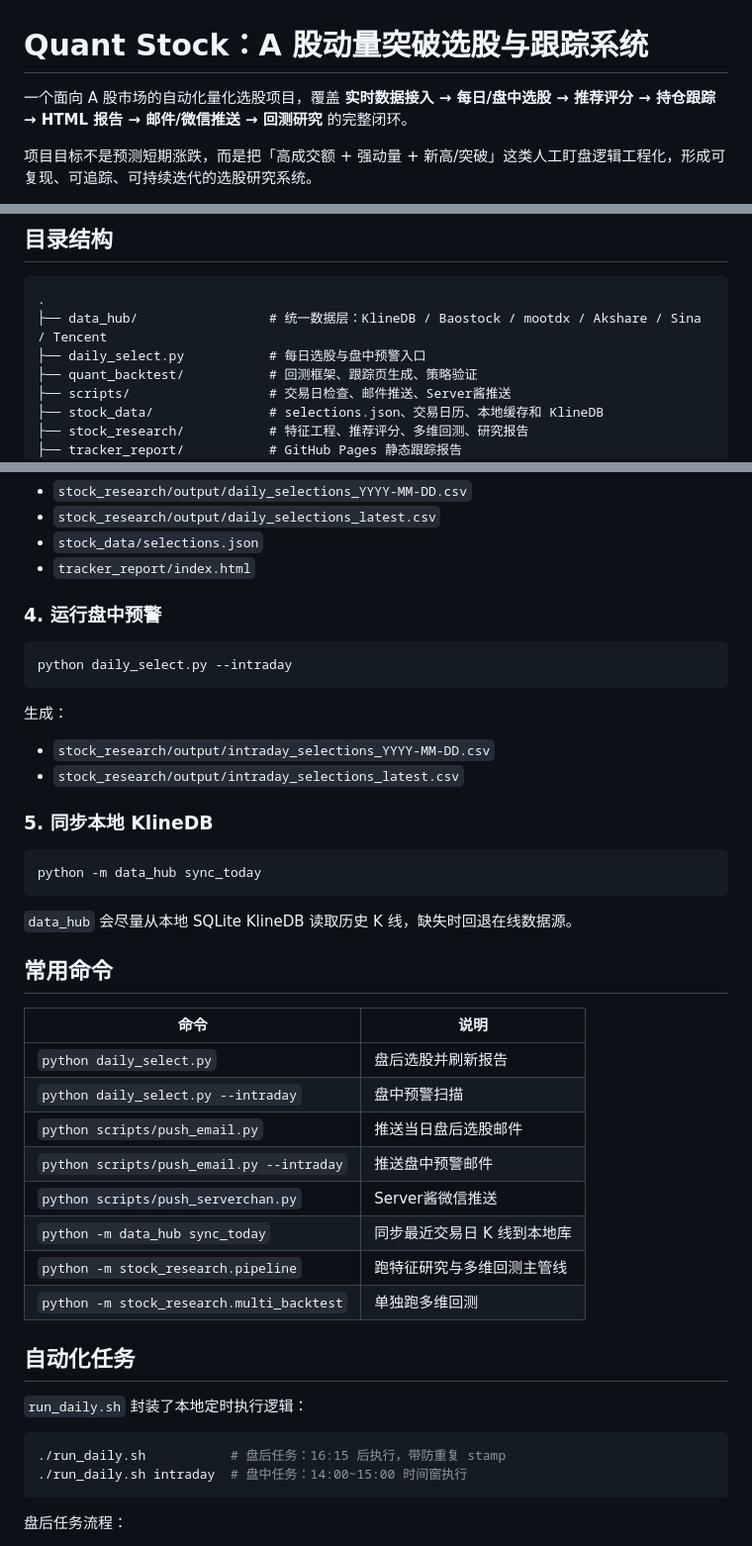
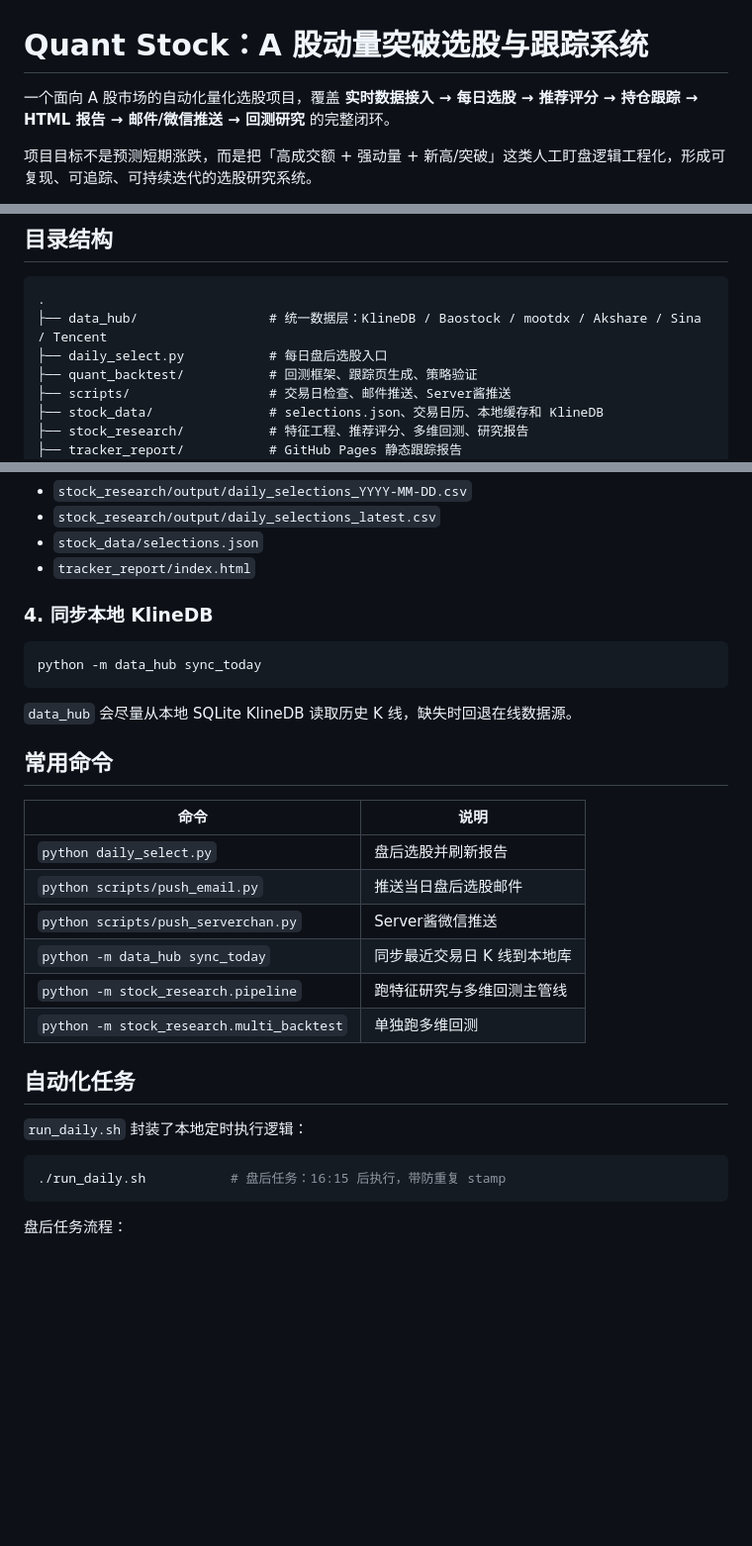
Before and after one commit to huangneng/quant-stock, a Markdown page: README.md, 3 parts joined by grey strips. Shown at 99% size. Rendered like a GitHub page; blank space fills up the shorter version.

Commit message:
docs: 更新 README，移除已删除的竞价/盘中功能文档

````diff
--- a/README.md
+++ b/README.md
@@ -1,6 +1,6 @@
 # Quant Stock：A 股动量突破选股与跟踪系统
 
-一个面向 A 股市场的自动化量化选股项目，覆盖 **实时数据接入 → 每日/盘中选股 → 推荐评分 → 持仓跟踪 → HTML 报告 → 邮件/微信推送 → 回测研究** 的完整闭环。
+一个面向 A 股市场的自动化量化选股项目，覆盖 **实时数据接入 → 每日选股 → 推荐评分 → 持仓跟踪 → HTML 报告 → 邮件/微信推送 → 回测研究** 的完整闭环。
 
 项目目标不是预测短期涨跌，而是把「高成交额 + 强动量 + 新高/突破」这类人工盯盘逻辑工程化，形成可复现、可追踪、可持续迭代的选股研究系统。
 
@@ -46,7 +46,7 @@ stock_research 多维回测与特征归因
 ```text
 .
 ├── data_hub/                 # 统一数据层：KlineDB / Baostock / mootdx / Akshare / Sina / Tencent
-├── daily_select.py           # 每日选股与盘中预警入口
+├── daily_select.py           # 每日盘后选股入口
 ├── quant_backtest/           # 回测框架、跟踪页生成、策略验证
 ├── scripts/                  # 交易日检查、邮件推送、Server酱推送
 ├── stock_data/               # selections.json、交易日历、本地缓存和 KlineDB
@@ -111,18 +111,7 @@ python daily_select.py
 - `stock_data/selections.json`
 - `tracker_report/index.html`
 
-### 4. 运行盘中预警
-
-```bash
-python daily_select.py --intraday
-```
-
-生成：
-
-- `stock_research/output/intraday_selections_YYYY-MM-DD.csv`
-- `stock_research/output/intraday_selections_latest.csv`
-
-### 5. 同步本地 KlineDB
+### 4. 同步本地 KlineDB
 
 ```bash
 python -m data_hub sync_today
@@ -135,9 +124,7 @@ python -m data_hub sync_today
 | 命令 | 说明 |
 |---|---|
 | `python daily_select.py` | 盘后选股并刷新报告 |
-| `python daily_select.py --intraday` | 盘中预警扫描 |
 | `python scripts/push_email.py` | 推送当日盘后选股邮件 |
-| `python scripts/push_email.py --intraday` | 推送盘中预警邮件 |
 | `python scripts/push_serverchan.py` | Server酱微信推送 |
 | `python -m data_hub sync_today` | 同步最近交易日 K 线到本地库 |
 | `python -m stock_research.pipeline` | 跑特征研究与多维回测主管线 |
@@ -149,7 +136,6 @@ python -m data_hub sync_today
 
 ```bash
 ./run_daily.sh           # 盘后任务：16:15 后执行，带防重复 stamp
-./run_daily.sh intraday  # 盘中任务：14:00~15:00 时间窗执行
 ```
 
 盘后任务流程：
````
Also changed, not shown: other parts of README.md (+0 -2 lines).
